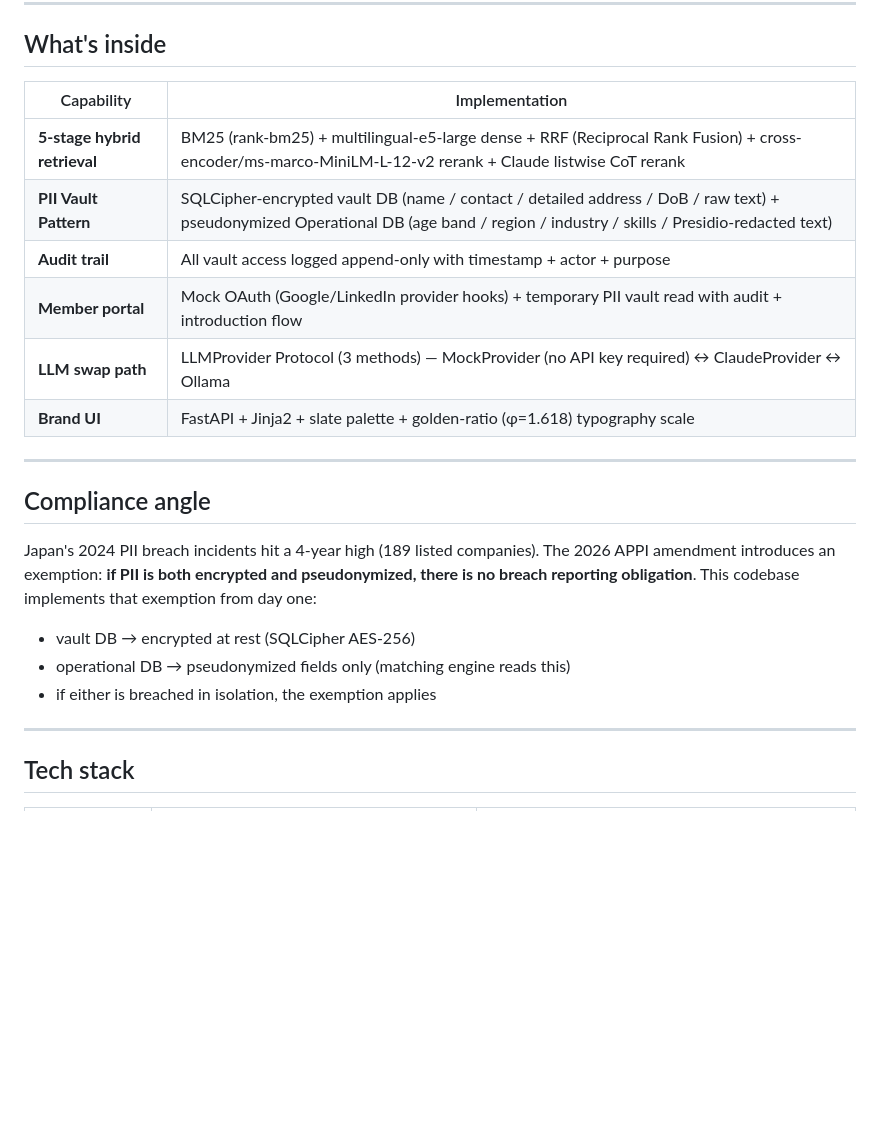
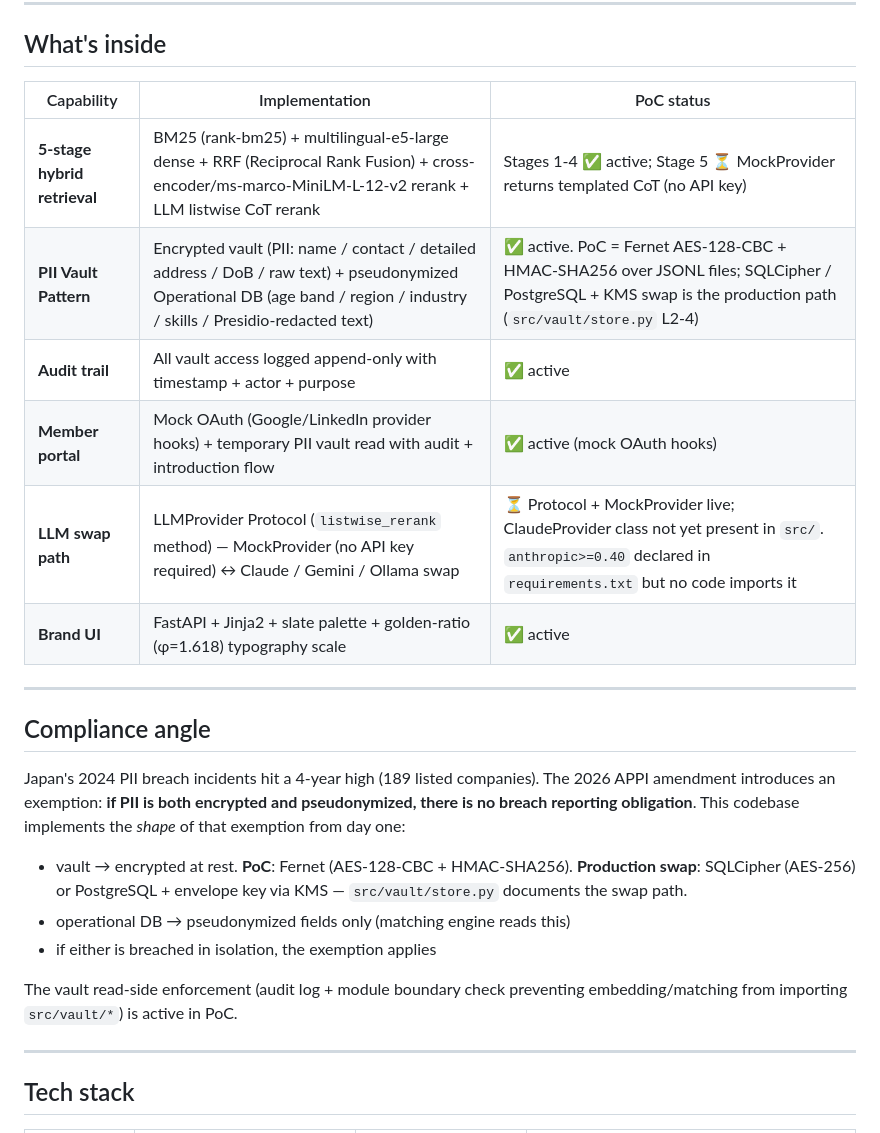
Before and after one commit to leagames0221-sys/mais-deal-matching, a Markdown page: README.md, the part around one of its changes. Drawn GitHub-style; blank space fills up the shorter version.

```diff
--- a/README.md
+++ b/README.md
@@ -60,24 +61,26 @@ Japanese mid-market M&A intermediaries handle hundreds of thousands of candidate
 
 ## What's inside
 
-| Capability | Implementation |
-|---|---|
-| **5-stage hybrid retrieval** | BM25 (rank-bm25) + multilingual-e5-large dense + RRF (Reciprocal Rank Fusion) + cross-encoder/ms-marco-MiniLM-L-12-v2 rerank + Claude listwise CoT rerank |
-| **PII Vault Pattern** | SQLCipher-encrypted vault DB (name / contact / detailed address / DoB / raw text) + pseudonymized Operational DB (age band / region / industry / skills / Presidio-redacted text) |
-| **Audit trail** | All vault access logged append-only with timestamp + actor + purpose |
-| **Member portal** | Mock OAuth (Google/LinkedIn provider hooks) + temporary PII vault read with audit + introduction flow |
-| **LLM swap path** | LLMProvider Protocol (3 methods) — MockProvider (no API key required) ↔ ClaudeProvider ↔ Ollama |
-| **Brand UI** | FastAPI + Jinja2 + slate palette + golden-ratio (φ=1.618) typography scale |
+| Capability | Implementation | PoC status |
+|---|---|---|
+| **5-stage hybrid retrieval** | BM25 (rank-bm25) + multilingual-e5-large dense + RRF (Reciprocal Rank Fusion) + cross-encoder/ms-marco-MiniLM-L-12-v2 rerank + LLM listwise CoT rerank | Stages 1-4 ✅ active; Stage 5 ⏳ MockProvider returns templated CoT (no API key) |
+| **PII Vault Pattern** | Encrypted vault (PII: name / contact / detailed address / DoB / raw text) + pseudonymized Operational DB (age band / region / industry / skills / Presidio-redacted text) | ✅ active. PoC = Fernet AES-128-CBC + HMAC-SHA256 over JSONL files; SQLCipher / PostgreSQL + KMS swap is the production path (`src/vault/store.py` L2-4) |
+| **Audit trail** | All vault access logged append-only with timestamp + actor + purpose | ✅ active |
+| **Member portal** | Mock OAuth (Google/LinkedIn provider hooks) + temporary PII vault read with audit + introduction flow | ✅ active (mock OAuth hooks) |
+| **LLM swap path** | LLMProvider Protocol (`listwise_rerank` method) — MockProvider (no API key required) ↔ Claude / Gemini / Ollama swap | ⏳ Protocol + MockProvider live; ClaudeProvider class not yet present in `src/`. `anthropic>=0.40` declared in `requirements.txt` but no code imports it |
+| **Brand UI** | FastAPI + Jinja2 + slate palette + golden-ratio (φ=1.618) typography scale | ✅ active |
 
 ---
 
 ## Compliance angle
 
-Japan's 2024 PII breach incidents hit a 4-year high (189 listed companies). The 2026 APPI amendment introduces an exemption: **if PII is both encrypted and pseudonymized, there is no breach reporting obligation**. This codebase implements that exemption from day one:
+Japan's 2024 PII breach incidents hit a 4-year high (189 listed companies). The 2026 APPI amendment introduces an exemption: **if PII is both encrypted and pseudonymized, there is no breach reporting obligation**. This codebase implements the *shape* of that exemption from day one:
 
-- vault DB → encrypted at rest (SQLCipher AES-256)
+- vault → encrypted at rest. **PoC**: Fernet (AES-128-CBC + HMAC-SHA256). **Production swap**: SQLCipher (AES-256) or PostgreSQL + envelope key via KMS — `src/vault/store.py` documents the swap path.
 - operational DB → pseudonymized fields only (matching engine reads this)
 - if either is breached in isolation, the exemption applies
+
+The vault read-side enforcement (audit log + module boundary check preventing embedding/matching from importing `src/vault/*`) is active in PoC.
 
 ---
 
```
Also changed, not shown: other parts of README.md (+35 -14 lines).
